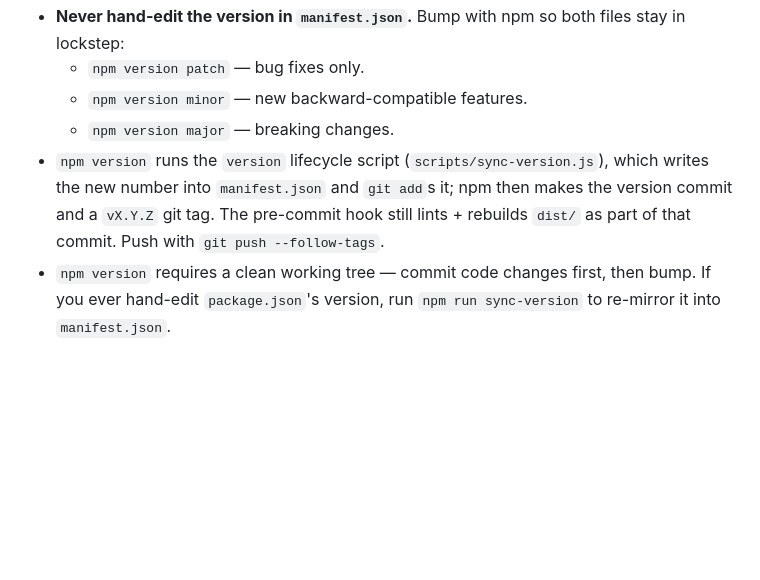
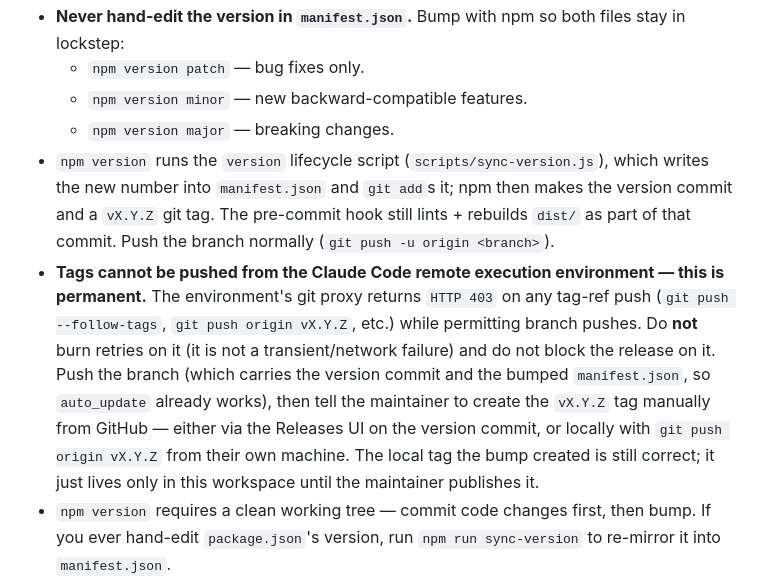
Before and after one commit to Saintshroomie/Saints-Silly-Extensions, a Markdown page: CLAUDE.md, the part around the change. Drawn GitHub-style; blank space fills up the shorter version.

Commit message:
Document the tag-push restriction in CLAUDE.md
Tag-ref pushes are permanently blocked (HTTP 403) by the remote execution
environment's git proxy, while branch pushes work. Record this in the
Versioning & Releases section so releases don't keep retrying it — push the
branch and have the maintainer create the vX.Y.Z tag from GitHub manually.

Co-Authored-By: Claude Opus 4.8 <noreply@anthropic.com>
Claude-Session: https://claude.ai/code/session_01S8YGjTxKGfqRDD6yf2efFf

```diff
--- a/CLAUDE.md
+++ b/CLAUDE.md
@@ -133,7 +133,8 @@ import { SlashCommandParser } from '../../../../slash-commands/SlashCommandParse
   - `npm version patch` — bug fixes only.
   - `npm version minor` — new backward-compatible features.
   - `npm version major` — breaking changes.
-- `npm version` runs the `version` lifecycle script (`scripts/sync-version.js`), which writes the new number into `manifest.json` and `git add`s it; npm then makes the version commit and a `vX.Y.Z` git tag. The pre-commit hook still lints + rebuilds `dist/` as part of that commit. Push with `git push --follow-tags`.
+- `npm version` runs the `version` lifecycle script (`scripts/sync-version.js`), which writes the new number into `manifest.json` and `git add`s it; npm then makes the version commit and a `vX.Y.Z` git tag. The pre-commit hook still lints + rebuilds `dist/` as part of that commit. Push the branch normally (`git push -u origin <branch>`).
+- **Tags cannot be pushed from the Claude Code remote execution environment — this is permanent.** The environment's git proxy returns `HTTP 403` on any tag-ref push (`git push --follow-tags`, `git push origin vX.Y.Z`, etc.) while permitting branch pushes. Do **not** burn retries on it (it is not a transient/network failure) and do not block the release on it. Push the branch (which carries the version commit and the bumped `manifest.json`, so `auto_update` already works), then tell the maintainer to create the `vX.Y.Z` tag manually from GitHub — either via the Releases UI on the version commit, or locally with `git push origin vX.Y.Z` from their own machine. The local tag the bump created is still correct; it just lives only in this workspace until the maintainer publishes it.
 - `npm version` requires a clean working tree — commit code changes first, then bump. If you ever hand-edit `package.json`'s version, run `npm run sync-version` to re-mirror it into `manifest.json`.
 - **Update `CHANGELOG.md` before bumping.** Move the relevant notes from the `## [Unreleased]` section into a new `## [X.Y.Z] - <date>` section (Keep a Changelog format: Added / Changed / Fixed / Removed). Add an entry per user-facing release.
 
```
